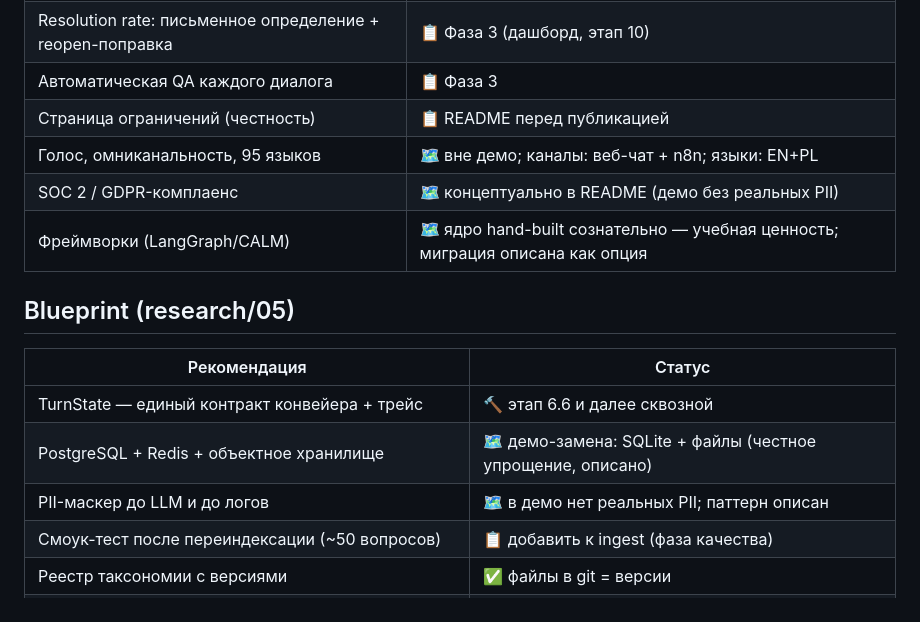
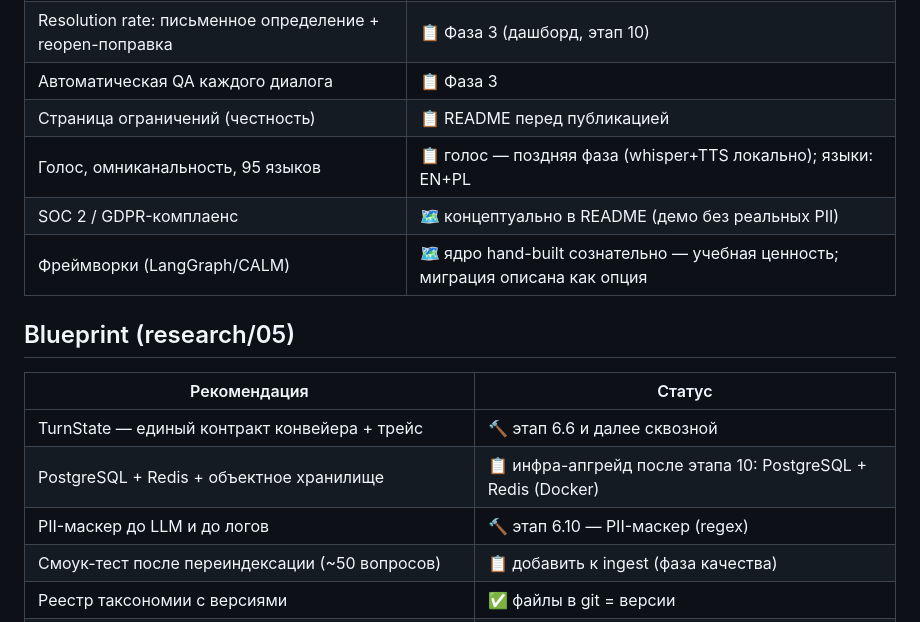
Before and after one commit to aleksykremza-dev/kremzapay-support-bot, a Markdown page: docs/ROADMAP.md, the part around one of its changes. GitHub-like rendering.

```diff
--- a/docs/ROADMAP.md
+++ b/docs/ROADMAP.md
@@ -48,7 +51,7 @@
 | Resolution rate: письменное определение + reopen-поправка | 📋 Фаза 3 (дашборд, этап 10) |
 | Автоматическая QA каждого диалога | 📋 Фаза 3 |
 | Страница ограничений (честность) | 📋 README перед публикацией |
-| Голос, омниканальность, 95 языков | 🗺 вне демо; каналы: веб-чат + n8n; языки: EN+PL |
+| Голос, омниканальность, 95 языков | 📋 голос — поздняя фаза (whisper+TTS локально); языки: EN+PL |
 | SOC 2 / GDPR-комплаенс | 🗺 концептуально в README (демо без реальных PII) |
 | Фреймворки (LangGraph/CALM) | 🗺 ядро hand-built сознательно — учебная ценность; миграция описана как опция |
 
@@ -57,8 +60,8 @@
 | Рекомендация | Статус |
 |---|---|
 | TurnState — единый контракт конвейера + трейс | 🔨 этап 6.6 и далее сквозной |
-| PostgreSQL + Redis + объектное хранилище | 🗺 демо-замена: SQLite + файлы (честное упрощение, описано) |
-| PII-маскер до LLM и до логов | 🗺 в демо нет реальных PII; паттерн описан |
+| PostgreSQL + Redis + объектное хранилище | 📋 инфра-апгрейд после этапа 10: PostgreSQL + Redis (Docker) |
+| PII-маскер до LLM и до логов | 🔨 этап 6.10 — PII-маскер (regex) |
 | Смоук-тест после переиндексации (~50 вопросов) | 📋 добавить к ingest (фаза качества) |
 | Реестр таксономии с версиями | ✅ файлы в git = версии |
 | Роадмап 4 фаз (MVP → надёжность → качество → конкурентный) | ✅ совпадает с картой этапов |
```
Also changed, not shown: other parts of docs/ROADMAP.md (+10 -7 lines).
